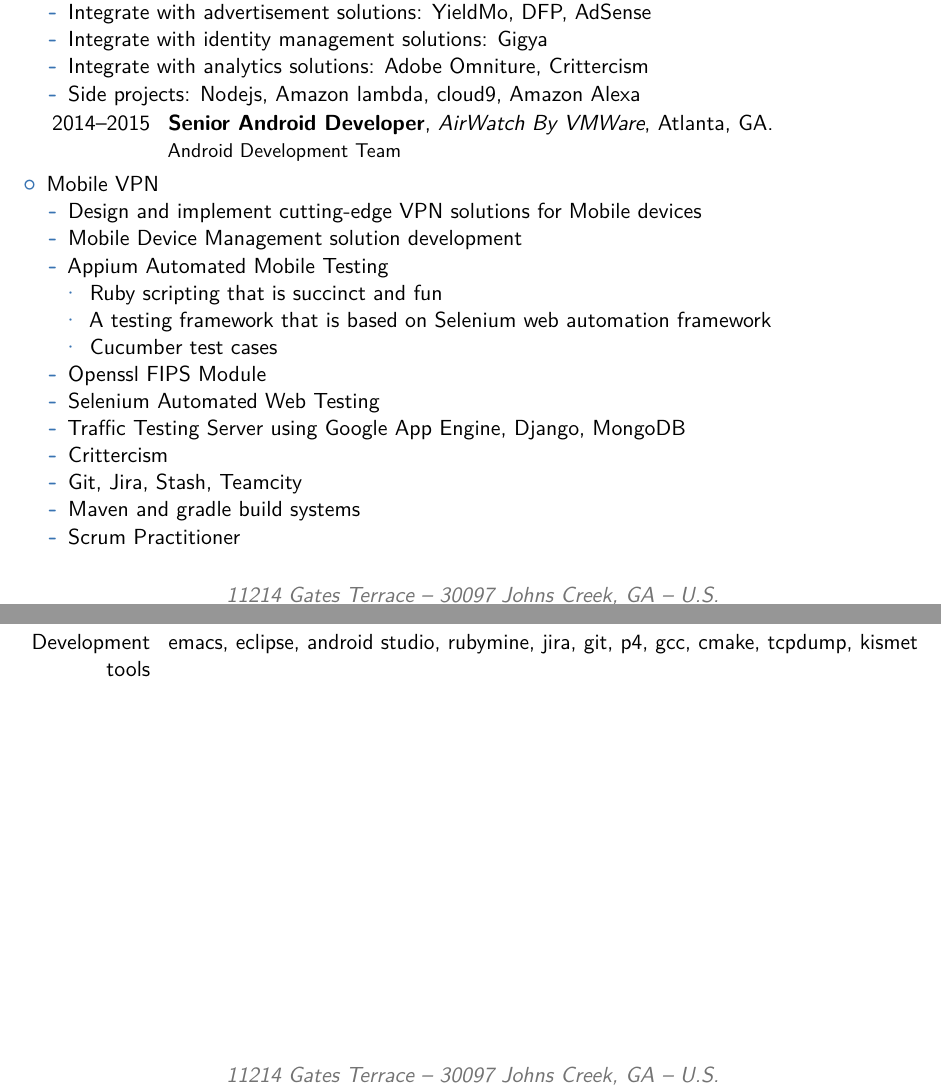
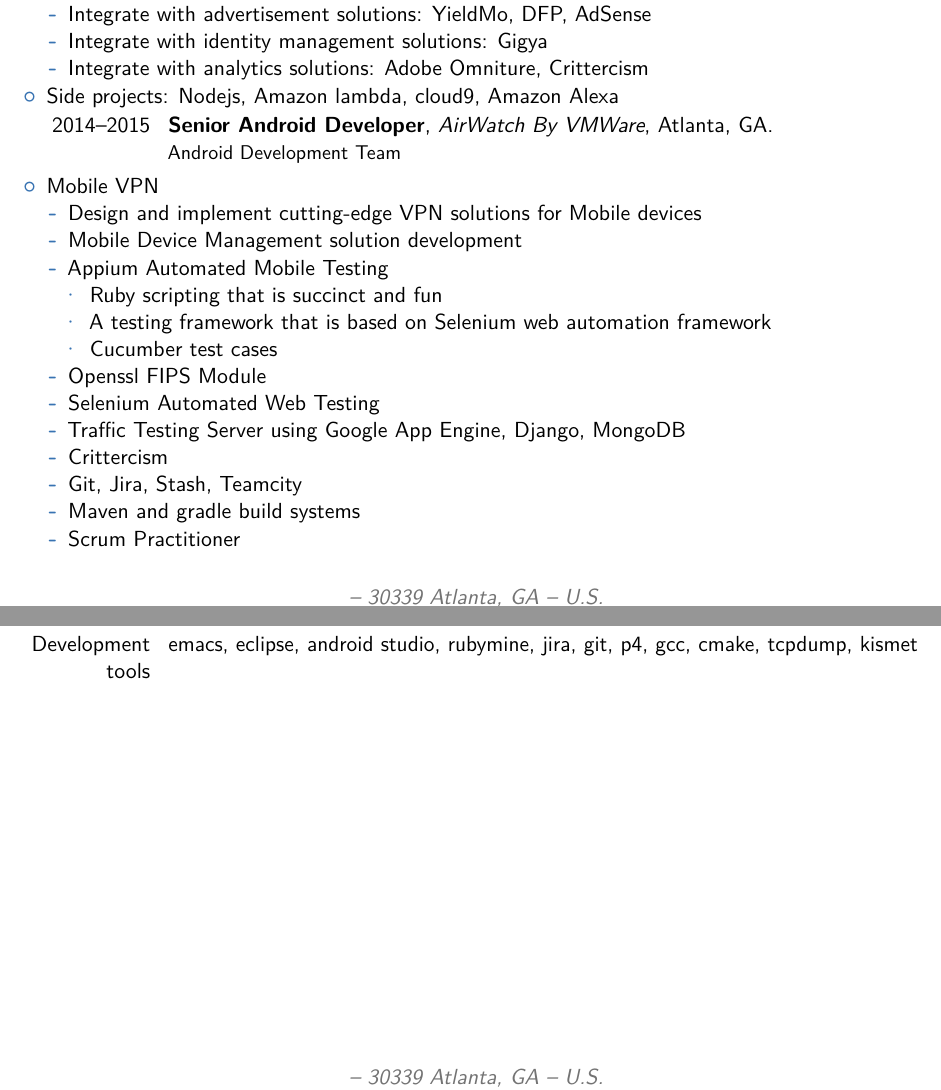
Before and after one commit to bluepine/resume, a LaTeX CV (resume.tex): two parts of pages 1 and 3 of 3, joined at a grey line, cut so that both start at the same text. Compiled offline with pdfLaTeX.

Commit message:
contact updated

```diff
--- a/resume.tex
+++ b/resume.tex
@@ -26,8 +26,8 @@
 % personal data
 \name{Song}{Wei}
 % \title{Song Wei}                               % optional, remove / comment the line if not wanted
-\address{11214 Gates Terrace}{30097 Johns Creek, GA}{U.S.}% optional, remove / comment the line if not wanted; the "postcode city" and "country" arguments can be omitted or provided empty
-\phone[mobile]{+1~(832)~964~6883}                   % optional, remove / comment the line if not wanted; the optional "type" of the phone can be "mobile" (default), "fixed" or "fax"
+\address{}{30339 Atlanta, GA}{U.S.}% optional, remove / comment the line if not wanted; the "postcode city" and "country" arguments can be omitted or provided empty
+\phone[mobile]{+1~(678)~978~3250}                   % optional, remove / comment the line if not wanted; the optional "type" of the phone can be "mobile" (default), "fixed" or "fax"
 \email{1983.song.wei@gmail.com}                               % optional, remove / comment the line if not wanted
 \social[linkedin]{songwei}                        % optional, remove / comment the line if not wanted
 % \quote{something mobile}                                 % optional, remove / comment the line if not wanted
@@ -69,8 +69,8 @@
   \item Integrate with advertisement solutions: YieldMo, DFP, AdSense
   \item Integrate with identity management solutions: Gigya
   \item Integrate with analytics solutions: Adobe Omniture, Crittercism
+  \end{itemize}
 \item Side projects: Nodejs, Amazon lambda, cloud9, Amazon Alexa
-  \end{itemize}
 \end{itemize}
 
 \cventry{2014--2015}{Senior Android Developer}{AirWatch By VMWare}{Atlanta}{GA}{Android Development Team}%a
```
Also changed, not shown: resume.pdf. Lines whose indentation alone changed are shown as unchanged.
